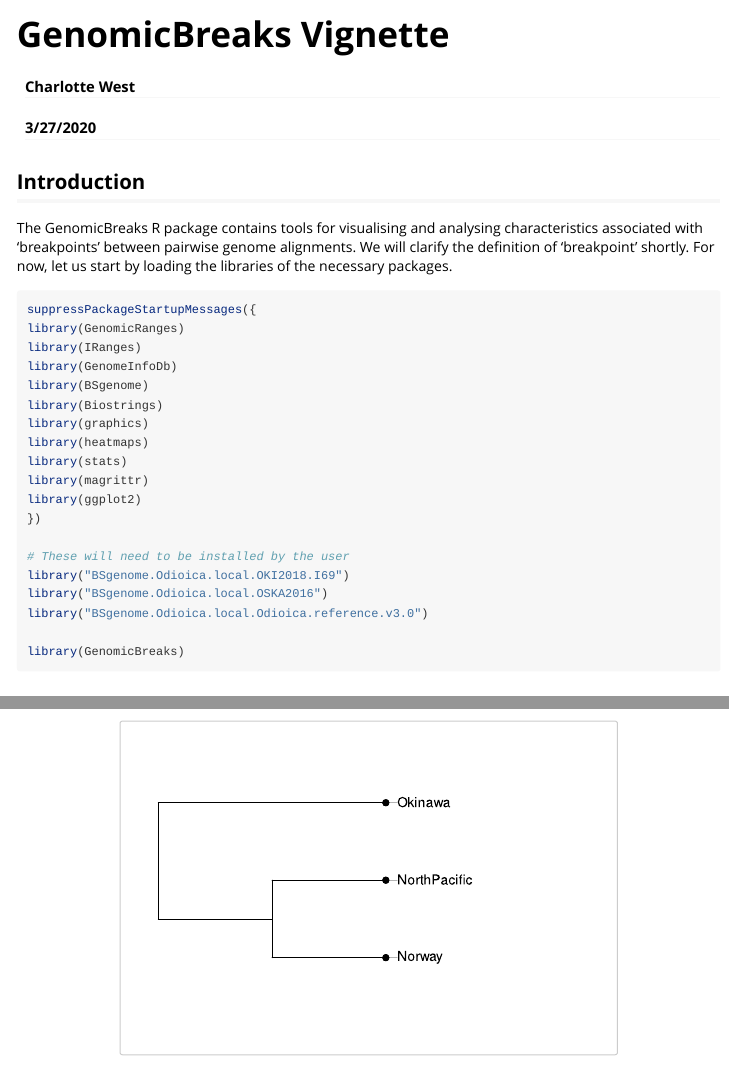
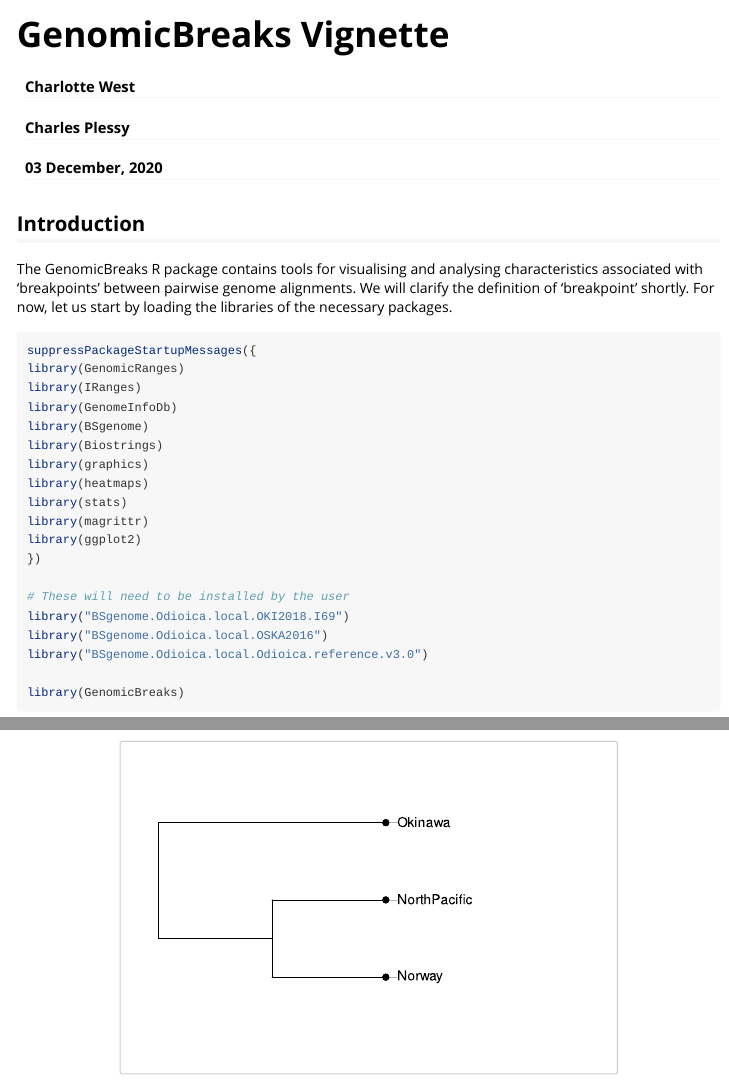
Before and after one commit to oist/LuscombeU_OikScrambling, an R Markdown document (vignettes/GenomicBreaks_vignette.Rmd): the page in a window 1100 px wide, from its top, and a second part further down, joined at a grey line. Rendered offline with R 4.5, knitr and Pandoc, with nearby package versions; some code elsewhere in the file could not run offline; long lines of code are wrapped.

Commit message:
Add myself as author and refresh date automagically.

```diff
--- a/vignettes/GenomicBreaks_vignette.Rmd
+++ b/vignettes/GenomicBreaks_vignette.Rmd
@@ -1,7 +1,9 @@
 ---
 title: "GenomicBreaks Vignette"
-author: "Charlotte West"
-date: "3/27/2020"
+author:
+ - "Charlotte West"
+ - "Charles Plessy"
+date: "`r format(Sys.time(), '%d %B, %Y')`"
 output: rmarkdown::html_vignette
 vignette: >
   %\VignetteEncoding[utf8]{inputenc}
```
